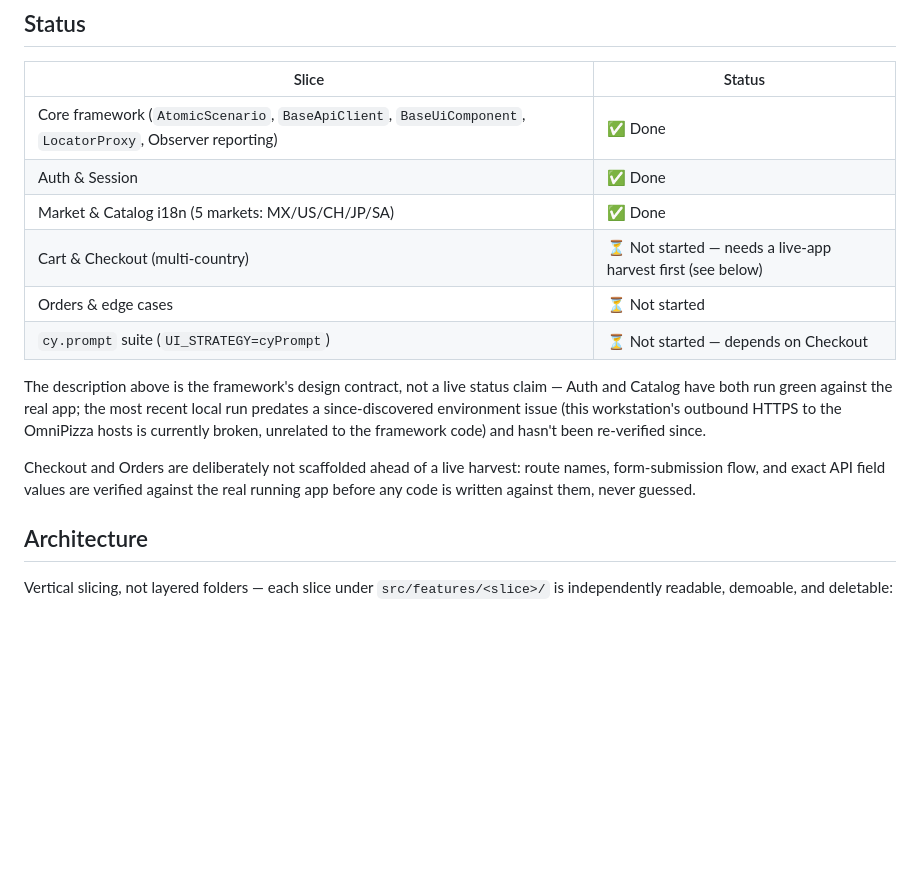
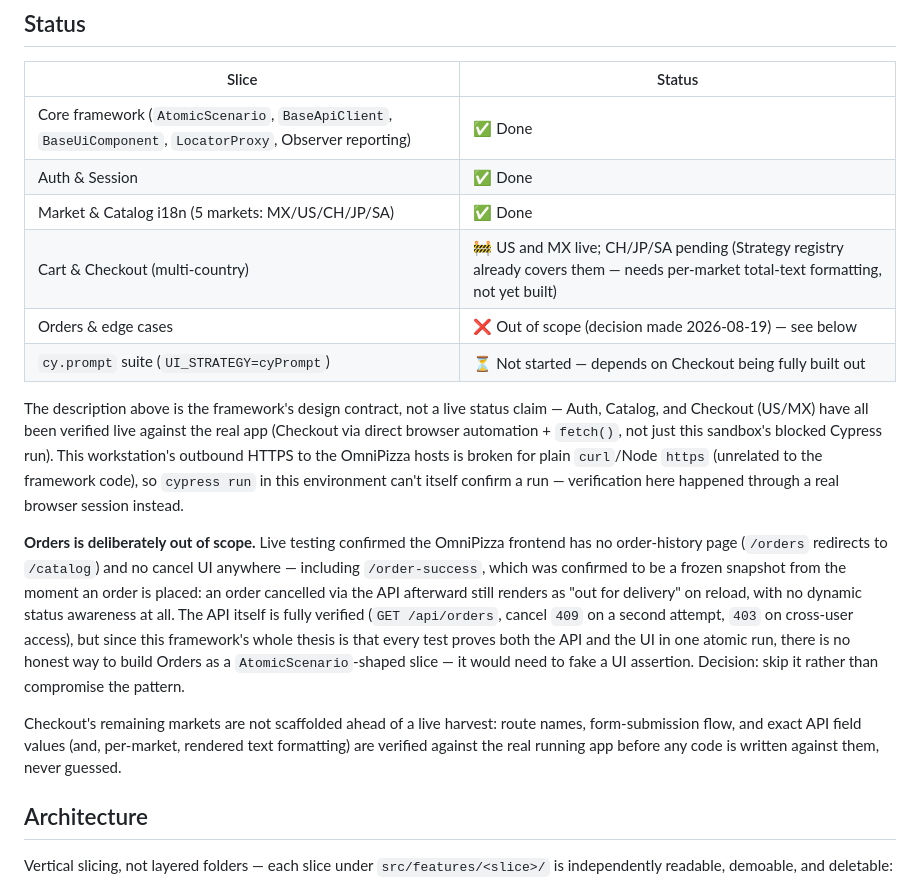
Before and after one commit to gsanchezm/cypress-conf-2026, a Markdown page: README.md, the part around the change. GitHub-like rendering; blank space fills up the shorter version.

Commit message:
Document the Orders scope decision and current Checkout status
User decision (2026-08-19), made after live-testing /order-success's
frozen-snapshot behavior (cancelling an order via the API and reloading
still shows "out for delivery" - no dynamic status rendering exists
anywhere in the UI): skip Orders entirely rather than fake a UI assertion
AtomicScenario's atomic-by-design thesis wouldn't actually support.

```diff
--- a/README.md
+++ b/README.md
@@ -15,18 +15,30 @@ atomic run: no hidden coupling between "the API suite" and "the UI suite."
 | Core framework (`AtomicScenario`, `BaseApiClient`, `BaseUiComponent`, `LocatorProxy`, Observer reporting) | ✅ Done |
 | Auth & Session | ✅ Done |
 | Market & Catalog i18n (5 markets: MX/US/CH/JP/SA) | ✅ Done |
-| Cart & Checkout (multi-country) | ⏳ Not started — needs a live-app harvest first (see below) |
-| Orders & edge cases | ⏳ Not started |
-| `cy.prompt` suite (`UI_STRATEGY=cyPrompt`) | ⏳ Not started — depends on Checkout |
+| Cart & Checkout (multi-country) | 🚧 US and MX live; CH/JP/SA pending (Strategy registry already covers them — needs per-market total-text formatting, not yet built) |
+| Orders & edge cases | ❌ Out of scope (decision made 2026-08-19) — see below |
+| `cy.prompt` suite (`UI_STRATEGY=cyPrompt`) | ⏳ Not started — depends on Checkout being fully built out |
 
-The description above is the framework's design contract, not a live status claim — Auth and Catalog
-have both run green against the real app; the most recent local run predates a since-discovered
-environment issue (this workstation's outbound HTTPS to the OmniPizza hosts is currently broken,
-unrelated to the framework code) and hasn't been re-verified since.
+The description above is the framework's design contract, not a live status claim — Auth, Catalog, and
+Checkout (US/MX) have all been verified live against the real app (Checkout via direct browser
+automation + `fetch()`, not just this sandbox's blocked Cypress run). This workstation's outbound HTTPS
+to the OmniPizza hosts is broken for plain `curl`/Node `https` (unrelated to the framework code), so
+`cypress run` in this environment can't itself confirm a run — verification here happened through a
+real browser session instead.
 
-Checkout and Orders are deliberately not scaffolded ahead of a live harvest: route names,
-form-submission flow, and exact API field values are verified against the real running app before any
-code is written against them, never guessed.
+**Orders is deliberately out of scope.** Live testing confirmed the OmniPizza frontend has no
+order-history page (`/orders` redirects to `/catalog`) and no cancel UI anywhere — including
+`/order-success`, which was confirmed to be a frozen snapshot from the moment an order is placed: an
+order cancelled via the API afterward still renders as "out for delivery" on reload, with no dynamic
+status awareness at all. The API itself is fully verified (`GET /api/orders`, cancel `409` on a second
+attempt, `403` on cross-user access), but since this framework's whole thesis is that every test proves
+both the API and the UI in one atomic run, there is no honest way to build Orders as a
+`AtomicScenario`-shaped slice — it would need to fake a UI assertion. Decision: skip it rather than
+compromise the pattern.
+
+Checkout's remaining markets are not scaffolded ahead of a live harvest: route names, form-submission
+flow, and exact API field values (and, per-market, rendered text formatting) are verified against the
+real running app before any code is written against them, never guessed.
 
 ## Architecture
 
```
